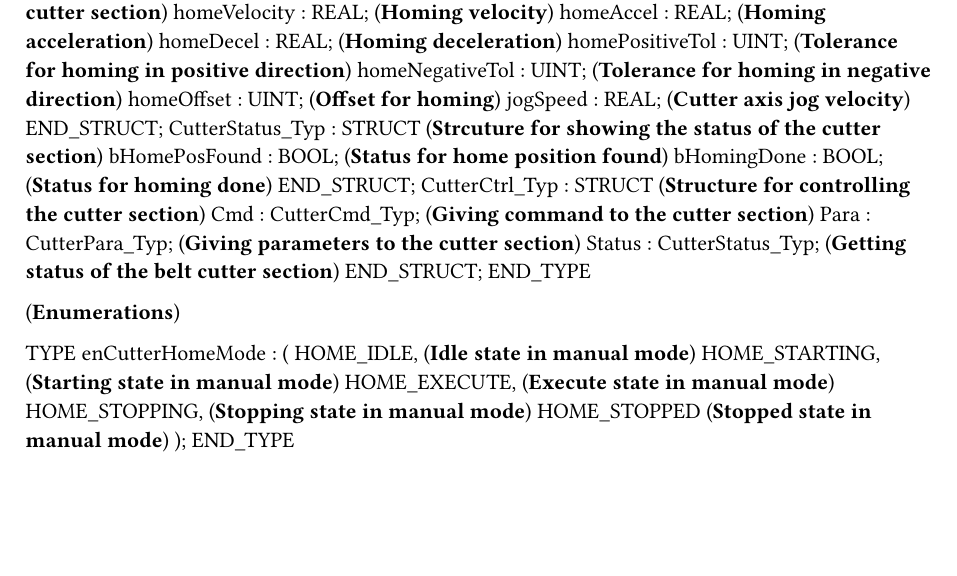
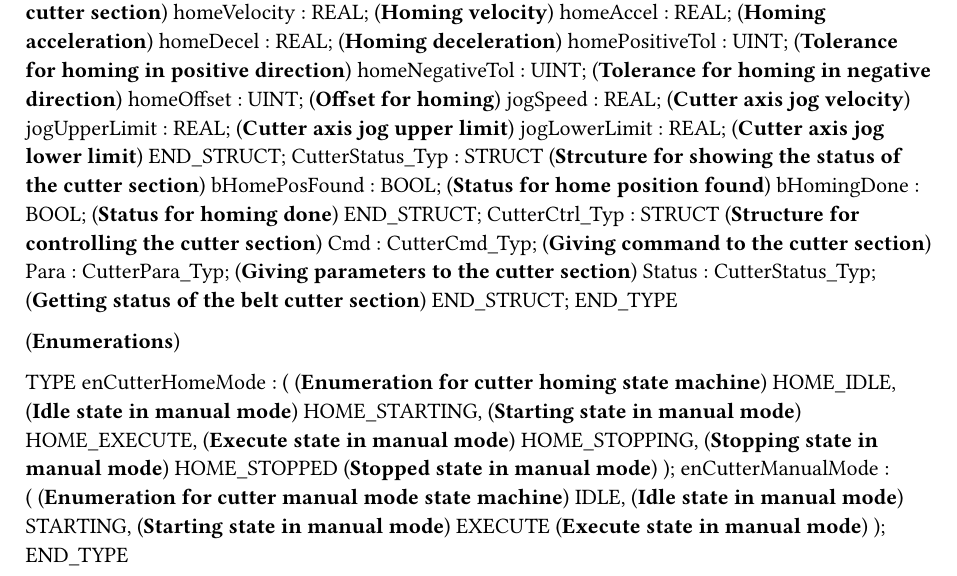
Before and after one commit to LtPriyank/PrintMark, a Typst document (Logical/SOURCE/CutterCtrl/CutterCtrl/Types.typ): part of the page, cut so that both start at the same text, the shorter picture padded with empty space. Compiled offline with Typst 0.15.

Commit message:
Modules updated
Cutter and belt jogging

```diff
--- a/Logical/SOURCE/CutterCtrl/CutterCtrl/Types.typ
+++ b/Logical/SOURCE/CutterCtrl/CutterCtrl/Types.typ
@@ -17,6 +17,8 @@ TYPE
 		homeNegativeTol : UINT; (*Tolerance for homing in negative direction*)
 		homeOffset : UINT; (*Offset for homing*)
 		jogSpeed : REAL; (*Cutter axis jog velocity*)
+		jogUpperLimit : REAL; (*Cutter axis jog upper limit*)
+		jogLowerLimit : REAL; (*Cutter axis jog lower limit*)
 	END_STRUCT;
 	CutterStatus_Typ : 	STRUCT  (*Strcuture for showing the status of the cutter section*)
 		bHomePosFound : BOOL; (*Status for home position found*)
@@ -33,11 +35,17 @@ END_TYPE
 
 TYPE
 	enCutterHomeMode :
-		(
+		( (*Enumeration for cutter homing state machine*)
 		HOME_IDLE, (*Idle state in manual mode*)
 		HOME_STARTING, (*Starting state in manual mode*)
 		HOME_EXECUTE, (*Execute state in manual mode*)
 		HOME_STOPPING, (*Stopping state in manual mode*)
 		HOME_STOPPED (*Stopped state in manual mode*)
 		);
+	enCutterManualMode :
+		( (*Enumeration for cutter manual mode state machine*)
+		IDLE, (*Idle state in manual mode*)
+		STARTING, (*Starting state in manual mode*)
+		EXECUTE (*Execute state in manual mode*)
+		);
 END_TYPE
```
Also changed, not shown: Logical/SOURCE/BeltCtrl/BeltCtrl/Types.typ (+2 -2 lines), 10 other files.
